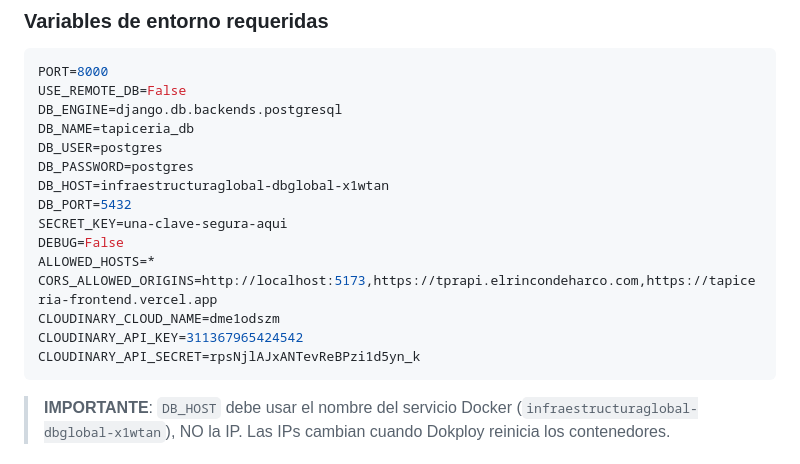
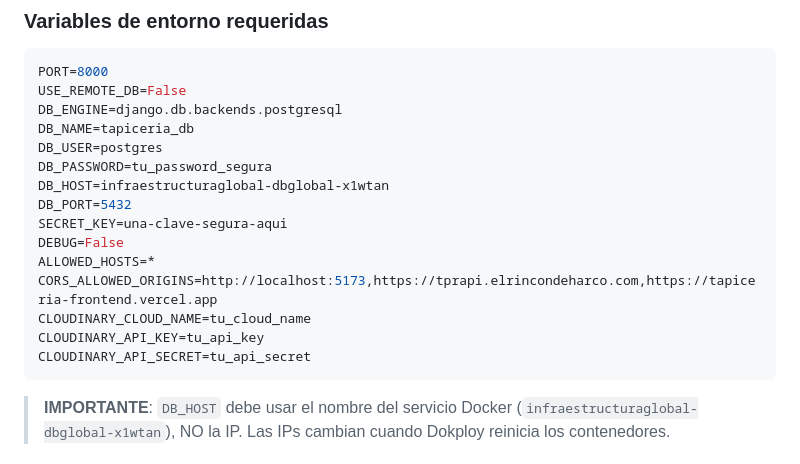
Before and after one commit to hernanharco/tapiceria_rincon_es, a Markdown page: DEPLOY.md, the part around the change. Rendered like a GitHub page.

Commit message:
chore: remove exposed credentials from docs, use placeholders instead

````diff
--- a/DEPLOY.md
+++ b/DEPLOY.md
@@ -50,16 +50,16 @@ USE_REMOTE_DB=False
 DB_ENGINE=django.db.backends.postgresql
 DB_NAME=tapiceria_db
 DB_USER=postgres
-DB_PASSWORD=postgres
+DB_PASSWORD=tu_password_segura
 DB_HOST=infraestructuraglobal-dbglobal-x1wtan
 DB_PORT=5432
 SECRET_KEY=una-clave-segura-aqui
 DEBUG=False
 ALLOWED_HOSTS=*
 CORS_ALLOWED_ORIGINS=http://localhost:5173,https://tprapi.elrincondeharco.com,https://tapiceria-frontend.vercel.app
-CLOUDINARY_CLOUD_NAME=dme1odszm
-CLOUDINARY_API_KEY=311367965424542
-CLOUDINARY_API_SECRET=rpsNjlAJxANTevReBPzi1d5yn_k
+CLOUDINARY_CLOUD_NAME=tu_cloud_name
+CLOUDINARY_API_KEY=tu_api_key
+CLOUDINARY_API_SECRET=tu_api_secret
 ```
 
 > **IMPORTANTE**: `DB_HOST` debe usar el nombre del servicio Docker (`infraestructuraglobal-dbglobal-x1wtan`), NO la IP. Las IPs cambian cuando Dokploy reinicia los contenedores.
````
